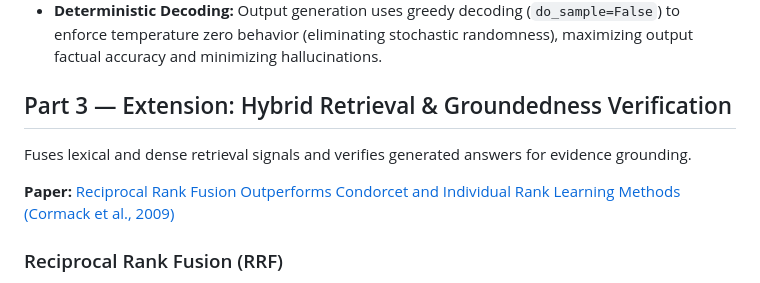
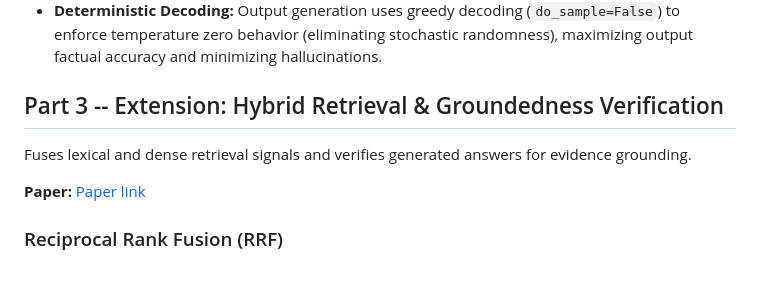
Before and after one commit to saksham-kumar-14/Open-Domain-Ques-Answering, a Markdown page: README.md, the part around the change. Drawn GitHub-style.

```diff
--- a/README.md
+++ b/README.md
@@ -40,11 +40,11 @@ Once the top k passages are retrieved, the extraction phase is replaced by a gen
 - **Reading Comprehension & Synthesis:** Instead of relying on brittle syntactic parsing rules (such as noun-phrase extraction in task 1), the language model comprehends the full context, resolves coreferences, and synthesizes a concise, factual answer string.
 - **Deterministic Decoding:** Output generation uses greedy decoding (`do_sample=False`) to enforce temperature zero behavior (eliminating stochastic randomness), maximizing output factual accuracy and minimizing hallucinations.
 
-## Part 3 — Extension: Hybrid Retrieval & Groundedness Verification
+## Part 3 -- Extension: Hybrid Retrieval & Groundedness Verification
 
 Fuses lexical and dense retrieval signals and verifies generated answers for evidence grounding.
 
-**Paper:** [Reciprocal Rank Fusion Outperforms Condorcet and Individual Rank Learning Methods (Cormack et al., 2009)](https://dl.acm.org/doi/10.1145/1571941.1572114)
+**Paper:** [Paper link](https://dl.acm.org/doi/10.1145/1571941.1572114)
 
 ### Reciprocal Rank Fusion (RRF)
 
```
Also changed, not shown: results/hybrid/result.md (added, +50 -0 lines).
